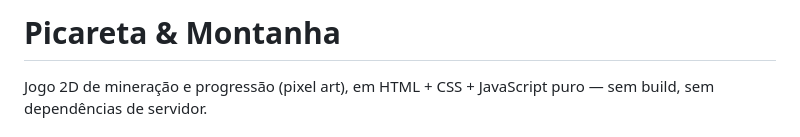
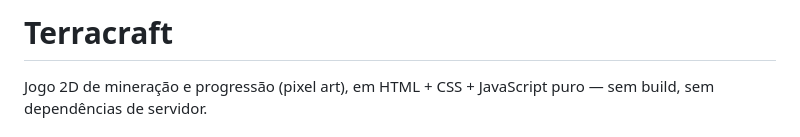
Before and after one commit to rafavlad/Terracraft, a Markdown page: README.md, the part around the change. Rendered like a GitHub page.

```diff
--- a/README.md
+++ b/README.md
@@ -1,4 +1,4 @@
-# Picareta & Montanha
+# Terracraft
 
 Jogo 2D de mineração e progressão (pixel art), em HTML + CSS + JavaScript puro — sem build, sem dependências de servidor.
 
```
